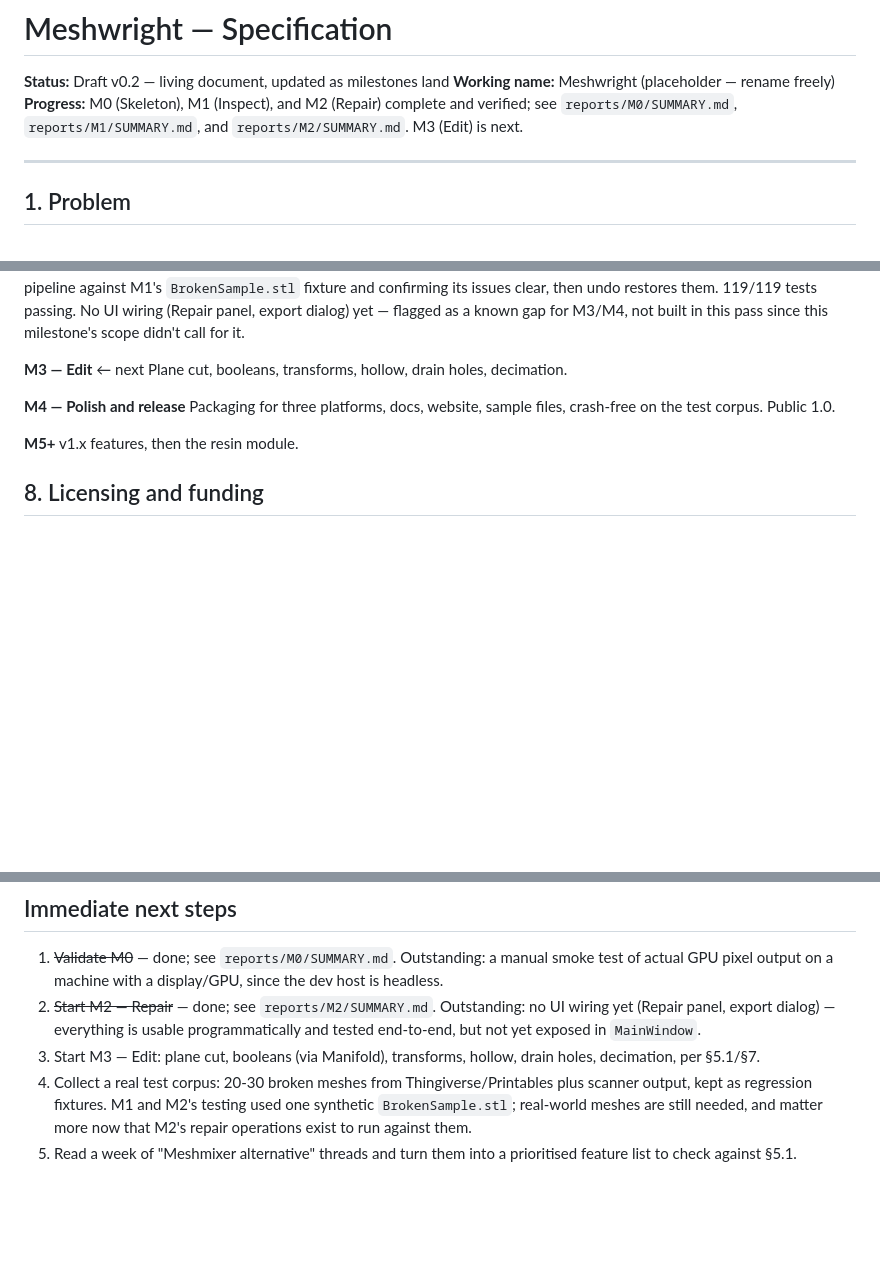
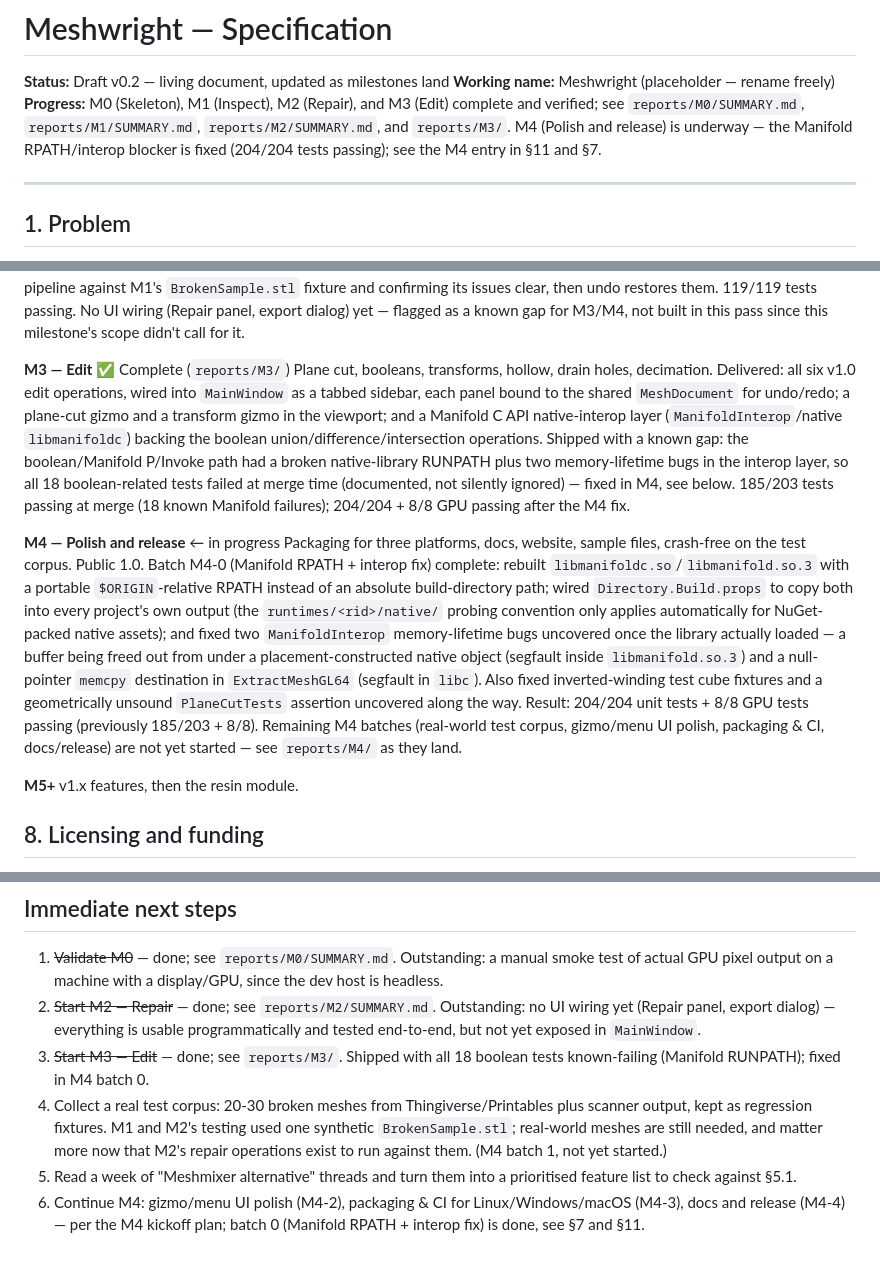
Before and after one commit to bjornhenneberg/meshwright, a Markdown page: SPECIFICATION.md, 3 parts joined by grey strips. GitHub-like rendering; blank space fills up the shorter version.

Commit message:
Update SPECIFICATION.md: M3 complete, M4 batch 0 done
The spec still said "M3 is next" despite M3 having been merged (723a360)
and M4-0's Manifold RPATH/interop fix having just landed. Marked M3
complete, added the M4 progress note and decision-log entries, and
updated "Immediate next steps" to match current state.

Co-Authored-By: Claude Sonnet 5 <noreply@anthropic.com>

```diff
--- a/SPECIFICATION.md
+++ b/SPECIFICATION.md
@@ -2,9 +2,11 @@
 
 **Status:** Draft v0.2 — living document, updated as milestones land
 **Working name:** Meshwright (placeholder — rename freely)
-**Progress:** M0 (Skeleton), M1 (Inspect), and M2 (Repair) complete and
-verified; see `reports/M0/SUMMARY.md`, `reports/M1/SUMMARY.md`, and
-`reports/M2/SUMMARY.md`. M3 (Edit) is next.
+**Progress:** M0 (Skeleton), M1 (Inspect), M2 (Repair), and M3 (Edit) complete
+and verified; see `reports/M0/SUMMARY.md`, `reports/M1/SUMMARY.md`,
+`reports/M2/SUMMARY.md`, and `reports/M3/`. M4 (Polish and release) is
+underway — the Manifold RPATH/interop blocker is fixed (204/204 tests
+passing); see the M4 entry in §11 and §7.
 
 ---
 
@@ -249,12 +251,36 @@ restores them. 119/119 tests passing. No UI wiring (Repair panel, export
 dialog) yet — flagged as a known gap for M3/M4, not built in this pass since
 this milestone's scope didn't call for it.
 
-**M3 — Edit** ← next
+**M3 — Edit** ✅ Complete (`reports/M3/`)
 Plane cut, booleans, transforms, hollow, drain holes, decimation.
+Delivered: all six v1.0 edit operations, wired into `MainWindow` as a tabbed
+sidebar, each panel bound to the shared `MeshDocument` for undo/redo; a
+plane-cut gizmo and a transform gizmo in the viewport; and a Manifold C API
+native-interop layer (`ManifoldInterop`/native `libmanifoldc`) backing the
+boolean union/difference/intersection operations. Shipped with a known gap:
+the boolean/Manifold P/Invoke path had a broken native-library RUNPATH plus
+two memory-lifetime bugs in the interop layer, so all 18 boolean-related
+tests failed at merge time (documented, not silently ignored) — fixed in M4,
+see below. 185/203 tests passing at merge (18 known Manifold failures);
+204/204 + 8/8 GPU passing after the M4 fix.
 
-**M4 — Polish and release**
+**M4 — Polish and release** ← in progress
 Packaging for three platforms, docs, website, sample files, crash-free on the test
 corpus. Public 1.0.
+Batch M4-0 (Manifold RPATH + interop fix) complete: rebuilt
+`libmanifoldc.so`/`libmanifold.so.3` with a portable `$ORIGIN`-relative RPATH
+instead of an absolute build-directory path; wired `Directory.Build.props` to
+copy both into every project's own output (the `runtimes/<rid>/native/`
+probing convention only applies automatically for NuGet-packed native
+assets); and fixed two `ManifoldInterop` memory-lifetime bugs uncovered once
+the library actually loaded — a buffer being freed out from under a
+placement-constructed native object (segfault inside `libmanifold.so.3`) and
+a null-pointer `memcpy` destination in `ExtractMeshGL64` (segfault in
+`libc`). Also fixed inverted-winding test cube fixtures and a geometrically
+unsound `PlaneCutTests` assertion uncovered along the way. Result: 204/204
+unit tests + 8/8 GPU tests passing (previously 185/203 + 8/8). Remaining M4
+batches (real-world test corpus, gizmo/menu UI polish, packaging & CI,
+docs/release) are not yet started — see `reports/M4/` as they land.
 
 **M5+**
 v1.x features, then the resin module.
@@ -359,11 +387,15 @@ M0.
 2. ~~Start M2 — Repair~~ — done; see `reports/M2/SUMMARY.md`. Outstanding: no UI
    wiring yet (Repair panel, export dialog) — everything is usable
    programmatically and tested end-to-end, but not yet exposed in `MainWindow`.
-3. Start M3 — Edit: plane cut, booleans (via Manifold), transforms, hollow, drain
-   holes, decimation, per §5.1/§7.
+3. ~~Start M3 — Edit~~ — done; see `reports/M3/`. Shipped with all 18 boolean
+   tests known-failing (Manifold RUNPATH); fixed in M4 batch 0.
 4. Collect a real test corpus: 20-30 broken meshes from Thingiverse/Printables plus
    scanner output, kept as regression fixtures. M1 and M2's testing used one
    synthetic `BrokenSample.stl`; real-world meshes are still needed, and matter more
-   now that M2's repair operations exist to run against them.
+   now that M2's repair operations exist to run against them. (M4 batch 1, not yet
+   started.)
 5. Read a week of "Meshmixer alternative" threads and turn them into a prioritised
    feature list to check against §5.1.
+6. Continue M4: gizmo/menu UI polish (M4-2), packaging & CI for Linux/Windows/macOS
+   (M4-3), docs and release (M4-4) — per the M4 kickoff plan; batch 0 (Manifold
+   RPATH + interop fix) is done, see §7 and §11.
```
Also changed, not shown: other parts of SPECIFICATION.md (+2 -0 lines).
